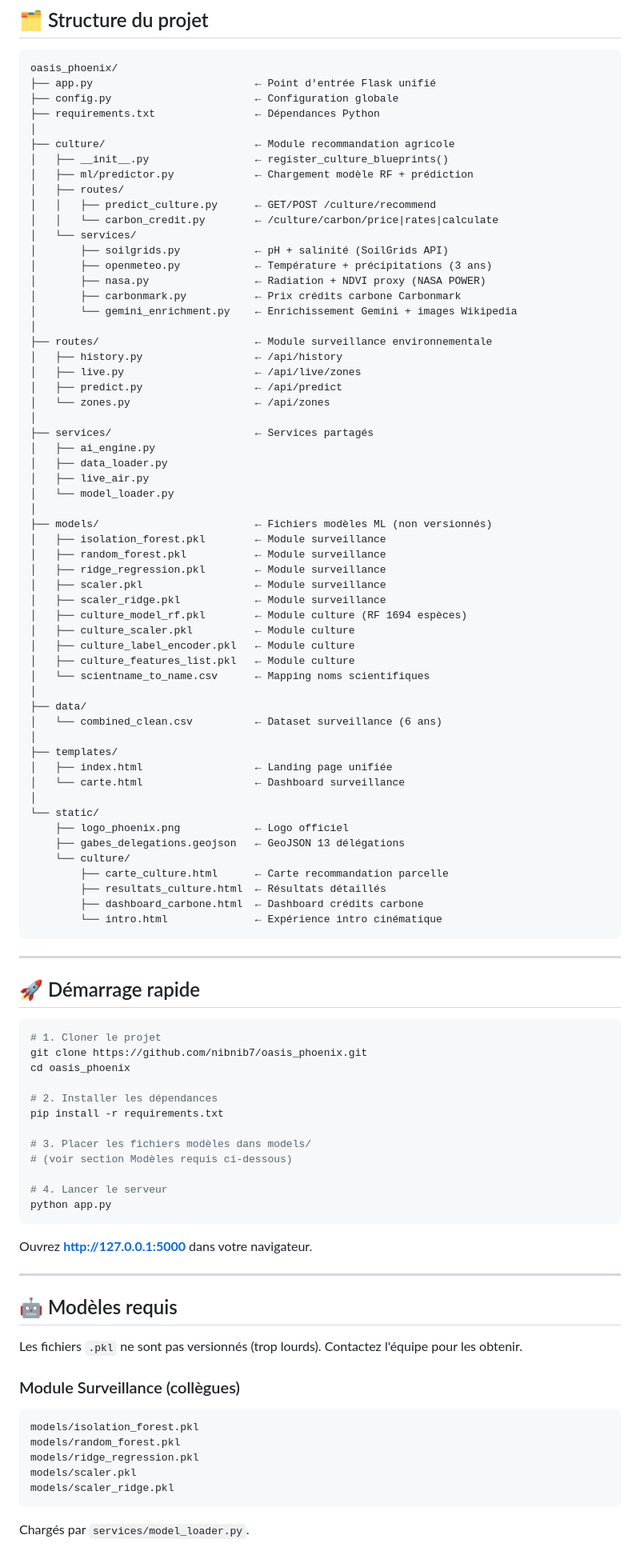
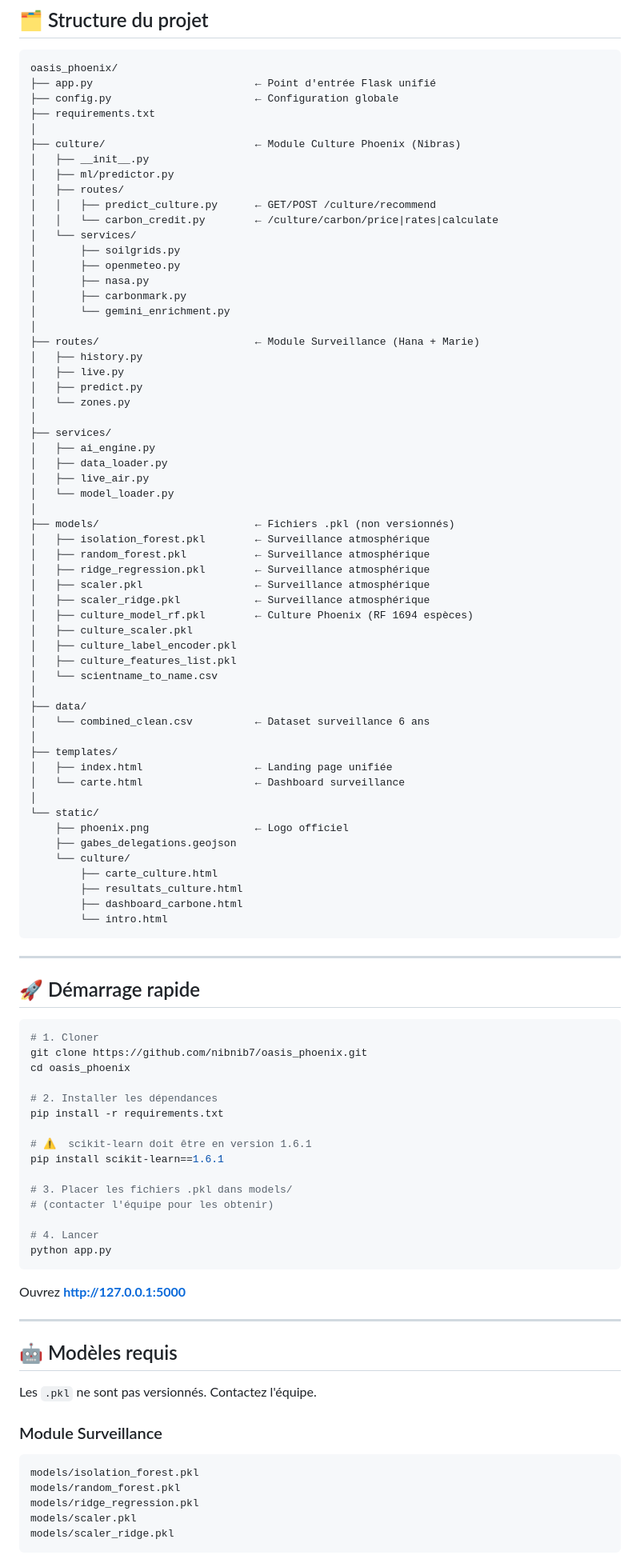
Before and after one commit to mariem-jls/oasis-phoenix, a Markdown page: README.md, the part around one of its changes. Shown at 80% size. GitHub-like rendering.

Commit message:
Update README with project goals and my contributions

````diff
--- a/README.md
+++ b/README.md
@@ -35,60 +85,60 @@ Oasis Phoenix est une plateforme à double module développée pour répondre à
 oasis_phoenix/
 ├── app.py                          ← Point d'entrée Flask unifié
 ├── config.py                       ← Configuration globale
-├── requirements.txt                ← Dépendances Python
+├── requirements.txt
 │
-├── culture/                        ← Module recommandation agricole
-│   ├── __init__.py                 ← register_culture_blueprints()
-│   ├── ml/predictor.py             ← Chargement modèle RF + prédiction
+├── culture/                        ← Module Culture Phoenix (Nibras)
+│   ├── __init__.py
+│   ├── ml/predictor.py
 │   ├── routes/
 │   │   ├── predict_culture.py      ← GET/POST /culture/recommend
 │   │   └── carbon_credit.py        ← /culture/carbon/price|rates|calculate
 │   └── services/
-│       ├── soilgrids.py            ← pH + salinité (SoilGrids API)
-│       ├── openmeteo.py            ← Température + précipitations (3 ans)
-│       ├── nasa.py                 ← Radiation + NDVI proxy (NASA POWER)
-│       ├── carbonmark.py           ← Prix crédits carbone Carbonmark
-│       └── gemini_enrichment.py    ← Enrichissement Gemini + images Wikipedia
+│       ├── soilgrids.py
+│       ├── openmeteo.py
+│       ├── nasa.py
+│       ├── carbonmark.py
+│       └── gemini_enrichment.py
 │
-├── routes/                         ← Module surveillance environnementale
-│   ├── history.py                  ← /api/history
-│   ├── live.py                     ← /api/live/zones
-│   ├── predict.py                  ← /api/predict
-│   └── zones.py                    ← /api/zones
+├── routes/                         ← Module Surveillance (Hana + Marie)
+│   ├── history.py
+│   ├── live.py
+│   ├── predict.py
+│   └── zones.py
 │
-├── services/                       ← Services partagés
+├── services/
 │   ├── ai_engine.py
 │   ├── data_loader.py
 │   ├── live_air.py
 │   └── model_loader.py
 │
-├── models/                         ← Fichiers modèles ML (non versionnés)
-│   ├── isolation_forest.pkl        ← Module surveillance
-│   ├── random_forest.pkl           ← Module surveillance
-│   ├── ridge_regression.pkl        ← Module surveillance
-│   ├── scaler.pkl                  ← Module surveillance
-│   ├── scaler_ridge.pkl            ← Module surveillance
-│   ├── culture_model_rf.pkl        ← Module culture (RF 1694 espèces)
-│   ├── culture_scaler.pkl          ← Module culture
-│   ├── culture_label_encoder.pkl   ← Module culture
-│   ├── culture_features_list.pkl   ← Module culture
-│   └── scientname_to_name.csv      ← Mapping noms scientifiques
+├── models/                         ← Fichiers .pkl (non versionnés)
+│   ├── isolation_forest.pkl        ← Surveillance atmosphérique
+│   ├── random_forest.pkl           ← Surveillance atmosphérique
+│   ├── ridge_regression.pkl        ← Surveillance atmosphérique
+│   ├── scaler.pkl                  ← Surveillance atmosphérique
+│   ├── scaler_ridge.pkl            ← Surveillance atmosphérique
+│   ├── culture_model_rf.pkl        ← Culture Phoenix (RF 1694 espèces)
+│   ├── culture_scaler.pkl
+│   ├── culture_label_encoder.pkl
+│   ├── culture_features_list.pkl
+│   └── scientname_to_name.csv
 │
 ├── data/
-│   └── combined_clean.csv          ← Dataset surveillance (6 ans)
+│   └── combined_clean.csv          ← Dataset surveillance 6 ans
 │
 ├── templates/
 │   ├── index.html                  ← Landing page unifiée
 │   └── carte.html                  ← Dashboard surveillance
 │
 └── static/
-    ├── logo_phoenix.png            ← Logo officiel
-    ├── gabes_delegations.geojson   ← GeoJSON 13 délégations
+    ├── phoenix.png                 ← Logo officiel
+    ├── gabes_delegations.geojson
     └── culture/
-        ├── carte_culture.html      ← Carte recommandation parcelle
-        ├── resultats_culture.html  ← Résultats détaillés
-        ├── dashboard_carbone.html  ← Dashboard crédits carbone
-        └── intro.html              ← Expérience intro cinématique
+        ├── carte_culture.html
+        ├── resultats_culture.html
+        ├── dashboard_carbone.html
+        └── intro.html
 ```
 
 ---
@@ -96,29 +146,32 @@ oasis_phoenix/
 ## 🚀 Démarrage rapide
 
 ```bash
-# 1. Cloner le projet
+# 1. Cloner
 git clone https://github.com/nibnib7/oasis_phoenix.git
 cd oasis_phoenix
 
 # 2. Installer les dépendances
 pip install -r requirements.txt
 
-# 3. Placer les fichiers modèles dans models/
-# (voir section Modèles requis ci-dessous)
+# ⚠️  scikit-learn doit être en version 1.6.1
+pip install scikit-learn==1.6.1
 
-# 4. Lancer le serveur
+# 3. Placer les fichiers .pkl dans models/
+# (contacter l'équipe pour les obtenir)
+
+# 4. Lancer
 python app.py
 ```
 
-Ouvrez **http://127.0.0.1:5000** dans votre navigateur.
+Ouvrez **http://127.0.0.1:5000**
 
 ---
 
 ## 🤖 Modèles requis
 
-Les fichiers `.pkl` ne sont pas versionnés (trop lourds). Contactez l'équipe pour les obtenir.
+Les `.pkl` ne sont pas versionnés. Contactez l'équipe.
 
-### Module Surveillance (collègues)
+### Module Surveillance
 ```
 models/isolation_forest.pkl
 models/random_forest.pkl
@@ -126,5 +179,4 @@ models/ridge_regression.pkl
 models/scaler.pkl
 models/scaler_ridge.pkl
 ```
-Chargés par `services/model_loader.py`.
 
````
Also changed, not shown: other parts of README.md (+78 -32 lines).
